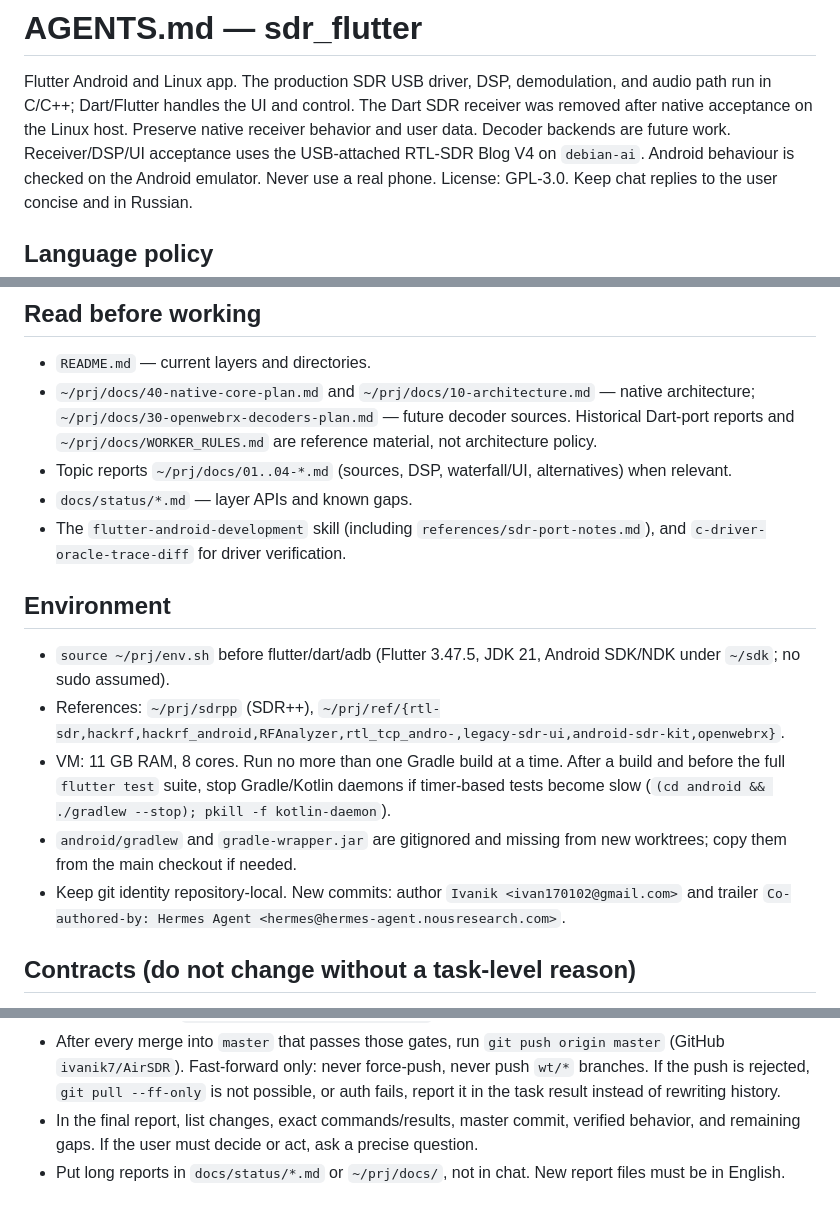
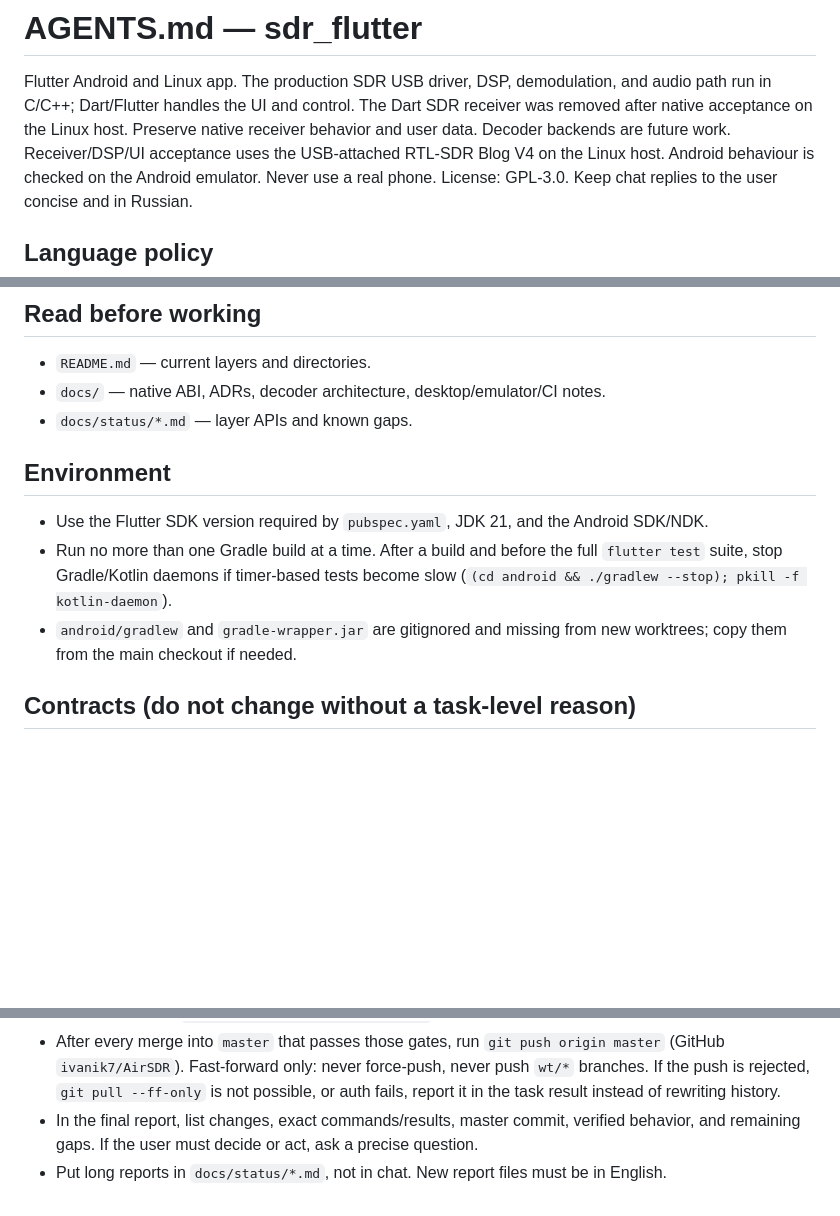
Before and after one commit to ivanik7/AirSDR, a Markdown page: AGENTS.md, 3 parts joined by grey strips. Rendered like a GitHub page; blank space fills up the shorter version.

Commit message:
Remove machine-specific setup from shared agent rules
Co-Authored-By: Claude Opus 5.5 (1M context) <noreply@anthropic.com>

```diff
--- a/AGENTS.md
+++ b/AGENTS.md
@@ -4,7 +4,7 @@ Flutter Android and Linux app. The production SDR USB driver, DSP, demodulation,
 and audio path run in C/C++; Dart/Flutter handles the UI and control. The Dart SDR
 receiver was removed after native acceptance on the Linux host. Preserve native
 receiver behavior and user data. Decoder backends are future work.
-Receiver/DSP/UI acceptance uses the USB-attached RTL-SDR Blog V4 on `debian-ai`.
+Receiver/DSP/UI acceptance uses the USB-attached RTL-SDR Blog V4 on the Linux host.
 Android behaviour is checked on the Android emulator. Never use a real phone.
 License: GPL-3.0. Keep chat replies to the user concise and in Russian.
 
@@ -15,19 +15,13 @@ License: GPL-3.0. Keep chat replies to the user concise and in Russian.
 
 ## Read before working
 - `README.md` — current layers and directories.
-- `~/prj/docs/40-native-core-plan.md` and `~/prj/docs/10-architecture.md` — native architecture;
-  `~/prj/docs/30-openwebrx-decoders-plan.md` — future decoder sources. Historical Dart-port
-  reports and `~/prj/docs/WORKER_RULES.md` are reference material, not architecture policy.
-- Topic reports `~/prj/docs/01..04-*.md` (sources, DSP, waterfall/UI, alternatives) when relevant.
+- `docs/` — native ABI, ADRs, decoder architecture, desktop/emulator/CI notes.
 - `docs/status/*.md` — layer APIs and known gaps.
-- The `flutter-android-development` skill (including `references/sdr-port-notes.md`), and `c-driver-oracle-trace-diff` for driver verification.
 
 ## Environment
-- `source ~/prj/env.sh` before flutter/dart/adb (Flutter 3.47.5, JDK 21, Android SDK/NDK under `~/sdk`; no sudo assumed).
-- References: `~/prj/sdrpp` (SDR++), `~/prj/ref/{rtl-sdr,hackrf,hackrf_android,RFAnalyzer,rtl_tcp_andro-,legacy-sdr-ui,android-sdr-kit,openwebrx}`.
-- VM: 11 GB RAM, 8 cores. Run no more than one Gradle build at a time. After a build and before the full `flutter test` suite, stop Gradle/Kotlin daemons if timer-based tests become slow (`(cd android && ./gradlew --stop); pkill -f kotlin-daemon`).
+- Use the Flutter SDK version required by `pubspec.yaml`, JDK 21, and the Android SDK/NDK.
+- Run no more than one Gradle build at a time. After a build and before the full `flutter test` suite, stop Gradle/Kotlin daemons if timer-based tests become slow (`(cd android && ./gradlew --stop); pkill -f kotlin-daemon`).
 - `android/gradlew` and `gradle-wrapper.jar` are gitignored and missing from new worktrees; copy them from the main checkout if needed.
-- Keep git identity repository-local. New commits: author `Ivanik <ivan170102@gmail.com>` and trailer `Co-authored-by: Hermes Agent <hermes@hermes-agent.nousresearch.com>`.
 
 ## Contracts (do not change without a task-level reason)
 `native/include/sdrcore_v3.h`, `lib/native/native_radio_controller.dart`, and
@@ -68,4 +62,4 @@ Never present a stub as finished. Label anything not tested as unverified.
 - When done: run gates in the worktree, merge `wt/<task>` into `master` only when the main checkout is clean, then rerun `flutter analyze && flutter test` on master and build the APK as applicable.
 - After every merge into `master` that passes those gates, run `git push origin master` (GitHub `ivanik7/AirSDR`). Fast-forward only: never force-push, never push `wt/*` branches. If the push is rejected, `git pull --ff-only` is not possible, or auth fails, report it in the task result instead of rewriting history.
 - In the final report, list changes, exact commands/results, master commit, verified behavior, and remaining gaps. If the user must decide or act, ask a precise question.
-- Put long reports in `docs/status/*.md` or `~/prj/docs/`, not in chat. New report files must be in English.
+- Put long reports in `docs/status/*.md`, not in chat. New report files must be in English.
```
